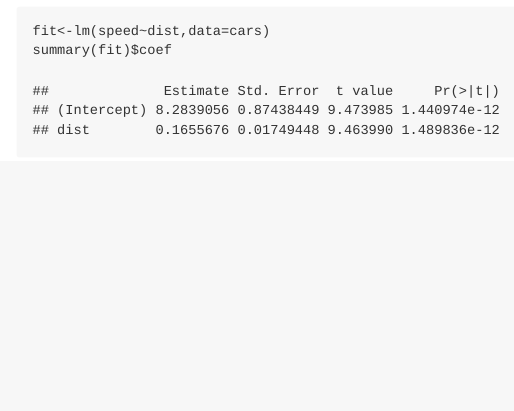
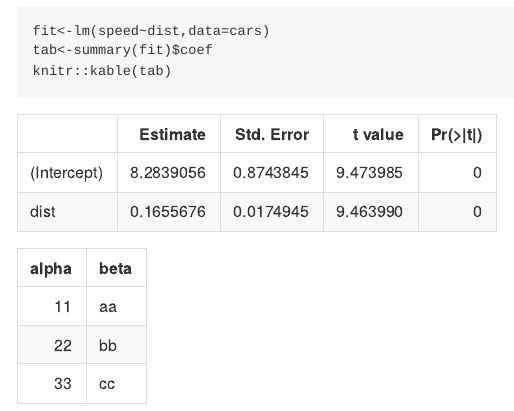
Before and after one commit to anonkim/markdowntest, an R Markdown document (example.rmd): the page in a window 1100 px wide, from 530 px down. The pictures show the output file example.md that the author committed with the source, drawn offline in the style of GitHub.

Commit message:
second try

````diff
--- a/example.rmd
+++ b/example.rmd
@@ -20,5 +20,12 @@ qplot(speed,dist,data=cars)+
 Table
 ```{r}
 fit<-lm(speed~dist,data=cars)
-summary(fit)$coef
+tab<-summary(fit)$coef
+knitr::kable(tab)
 ```
+
+| alpha | beta |
+|-----: |:---- |
+| 11    | aa   |
+| 22    | bb   |
+| 33    | cc   |
````
Also changed, not shown: example.md.
